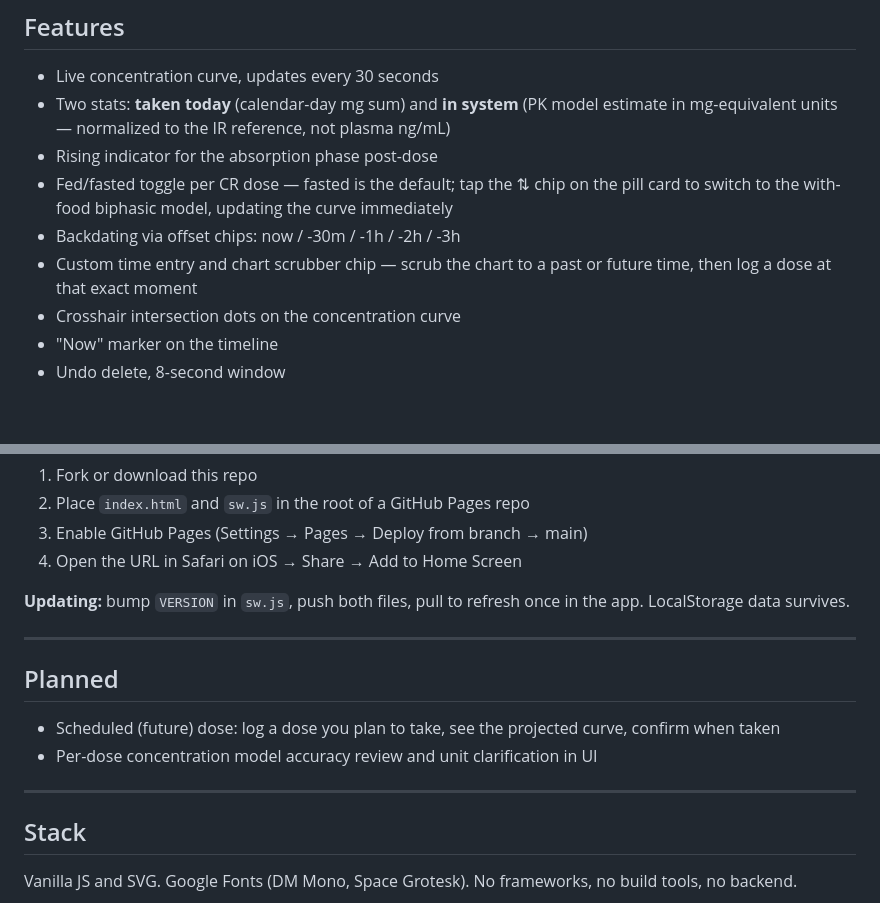
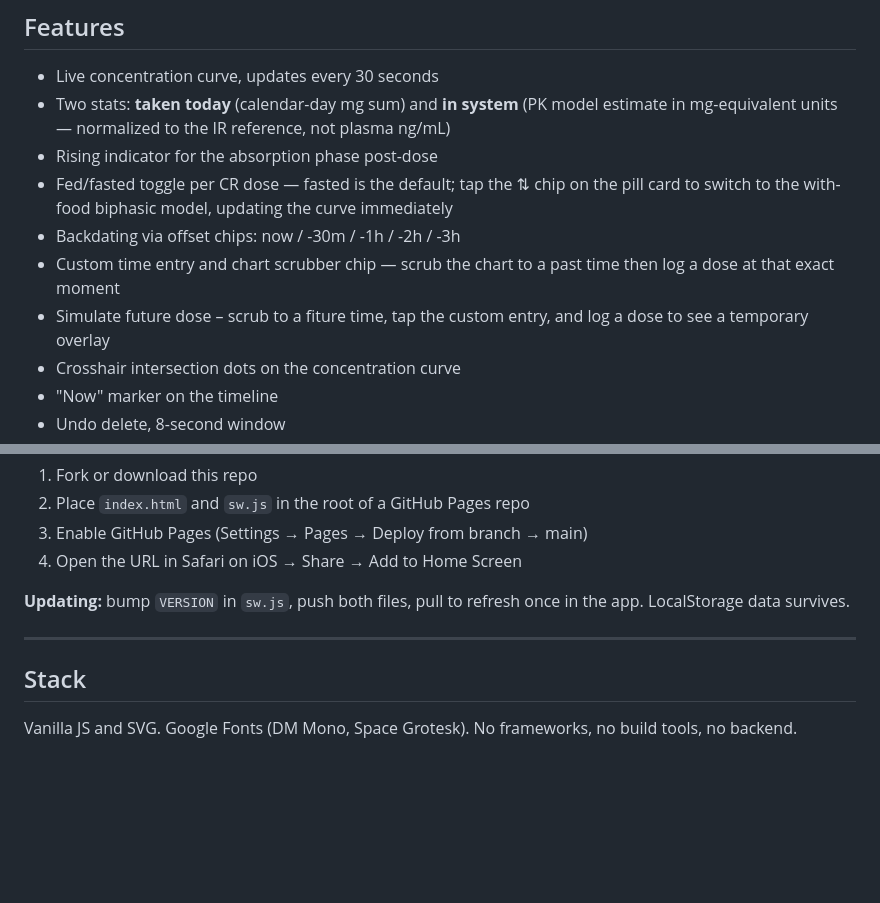
Before and after one commit to MyNameIsKonrad/medikinetics, a Markdown page: README.md, 2 parts joined by grey strips. GitHub-like rendering; blank space fills up the shorter version.

```diff
--- a/README.md
+++ b/README.md
@@ -41,7 +41,8 @@ One-compartment oral absorption model tuned to published methylphenidate paramet
 - Rising indicator for the absorption phase post-dose
 - Fed/fasted toggle per CR dose — fasted is the default; tap the ⇅ chip on the pill card to switch to the with-food biphasic model, updating the curve immediately
 - Backdating via offset chips: now / -30m / -1h / -2h / -3h
-- Custom time entry and chart scrubber chip — scrub the chart to a past or future time, then log a dose at that exact moment
+- Custom time entry and chart scrubber chip — scrub the chart to a past time then log a dose at that exact moment
+- Simulate future dose – scrub to a fiture time, tap the custom entry, and log a dose to see a temporary overlay
 - Crosshair intersection dots on the concentration curve
 - "Now" marker on the timeline
 - Undo delete, 8-second window
@@ -69,13 +70,6 @@ Two files, no build step, no dependencies.
 
 -----
 
-## Planned
-
-- Scheduled (future) dose: log a dose you plan to take, see the projected curve, confirm when taken
-- Per-dose concentration model accuracy review and unit clarification in UI
-
------
-
 ## Stack
 
 Vanilla JS and SVG. Google Fonts (DM Mono, Space Grotesk). No frameworks, no build tools, no backend.
```
